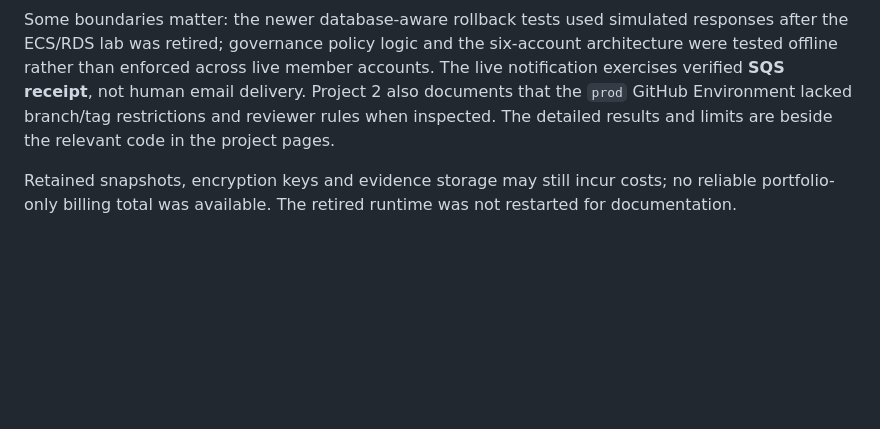
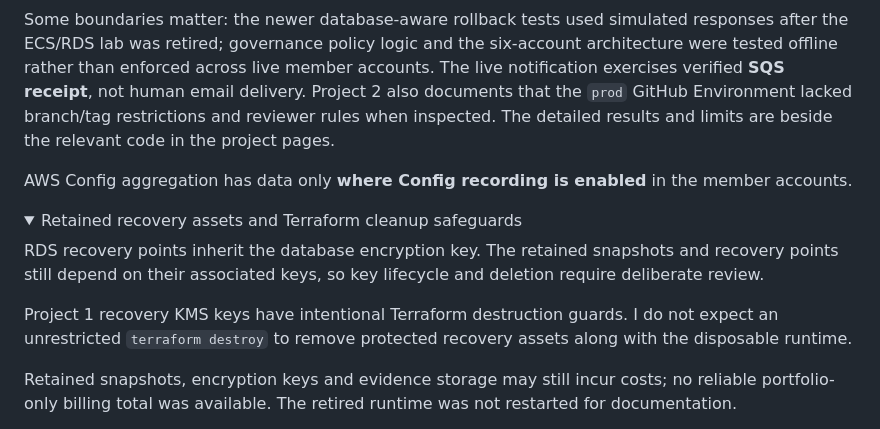
Before and after one commit to JNHolman/RSVP-Cloud-Platform, a Markdown page: README.md, the part around one of its changes. Drawn GitHub-style; folded sections open; blank space fills up the shorter version.

Commit message:
Restore required recovery and Config safety notes in an expandable section

```diff
--- a/README.md
+++ b/README.md
@@ -70,5 +70,14 @@ Each project README links to its Terraform, Python, workflows and captured evide
 
 Some boundaries matter: the newer database-aware rollback tests used simulated responses after the ECS/RDS lab was retired; governance policy logic and the six-account architecture were tested offline rather than enforced across live member accounts. The live notification exercises verified **SQS receipt**, not human email delivery. Project 2 also documents that the `prod` GitHub Environment lacked branch/tag restrictions and reviewer rules when inspected. The detailed results and limits are beside the relevant code in the project pages.
 
+AWS Config aggregation has data only **where Config recording is enabled** in the member accounts.
+
+<details>
+<summary>Retained recovery assets and Terraform cleanup safeguards</summary>
+
+RDS recovery points inherit the database encryption key. The retained snapshots and recovery points still depend on their associated keys, so key lifecycle and deletion require deliberate review.
+
+Project 1 recovery KMS keys have intentional Terraform destruction guards. I do not expect an unrestricted `terraform destroy` to remove protected recovery assets along with the disposable runtime.
+
 Retained snapshots, encryption keys and evidence storage may still incur costs; no reliable portfolio-only billing total was available. The retired runtime was not restarted for documentation.
 
```
Also changed, not shown: other parts of README.md (+2 -0 lines).
